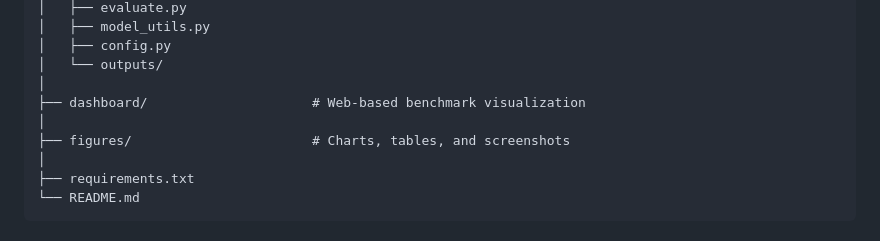
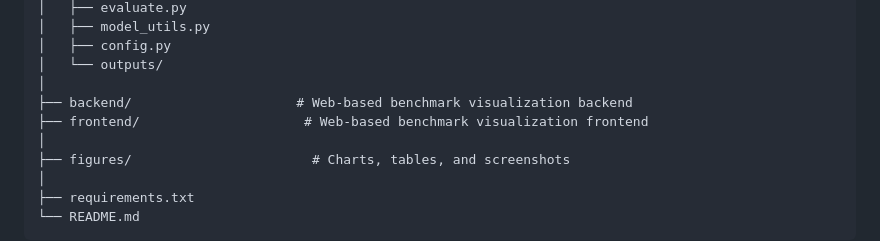
Before and after one commit to Ginaskyer/HPML_project, a Markdown page: README.md, the part around the change. Rendered like a GitHub page.

Commit message:
Rename dashboard to backend and add frontend

```diff
--- a/README.md
+++ b/README.md
@@ -55,7 +55,8 @@ Efficient-LLM-Inference/
 │   ├── config.py
 │   └── outputs/
 │
-├── dashboard/                     # Web-based benchmark visualization
+├── backend/                     # Web-based benchmark visualization backend
+├── frontend/                     # Web-based benchmark visualization frontend
 │
 ├── figures/                       # Charts, tables, and screenshots
 │
```
